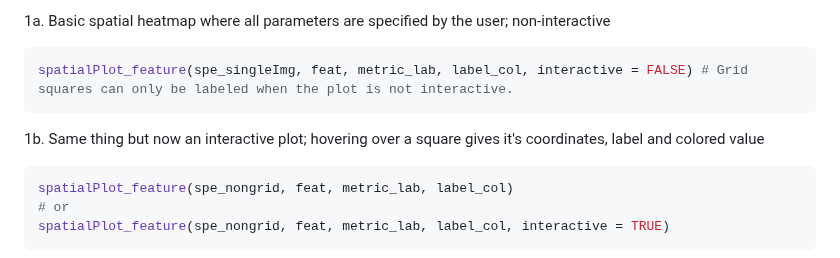
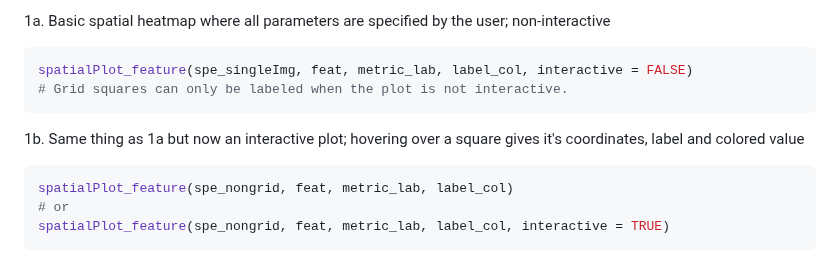
Before and after one commit to PNNL-CompBio/spammR, a Markdown page: README.md, the part around the change. Rendered like a GitHub page.

````diff
--- a/README.md
+++ b/README.md
@@ -91,9 +91,10 @@ feature,metric_display = "Protein abundance measure",label_column=NA,interactive
 
 1a. Basic spatial heatmap where all parameters are specified by the user; non-interactive
 ``` r
-spatialPlot_feature(spe_singleImg, feat, metric_lab, label_col, interactive = FALSE) # Grid squares can only be labeled when the plot is not interactive.
+spatialPlot_feature(spe_singleImg, feat, metric_lab, label_col, interactive = FALSE)
+# Grid squares can only be labeled when the plot is not interactive.
 ```
-1b. Same thing but now an interactive plot; hovering over a square gives it's coordinates, label and colored value
+1b. Same thing as 1a but now an interactive plot; hovering over a square gives it's coordinates, label and colored value
 ``` r
 spatialPlot_feature(spe_nongrid, feat, metric_lab, label_col)
 # or
````
